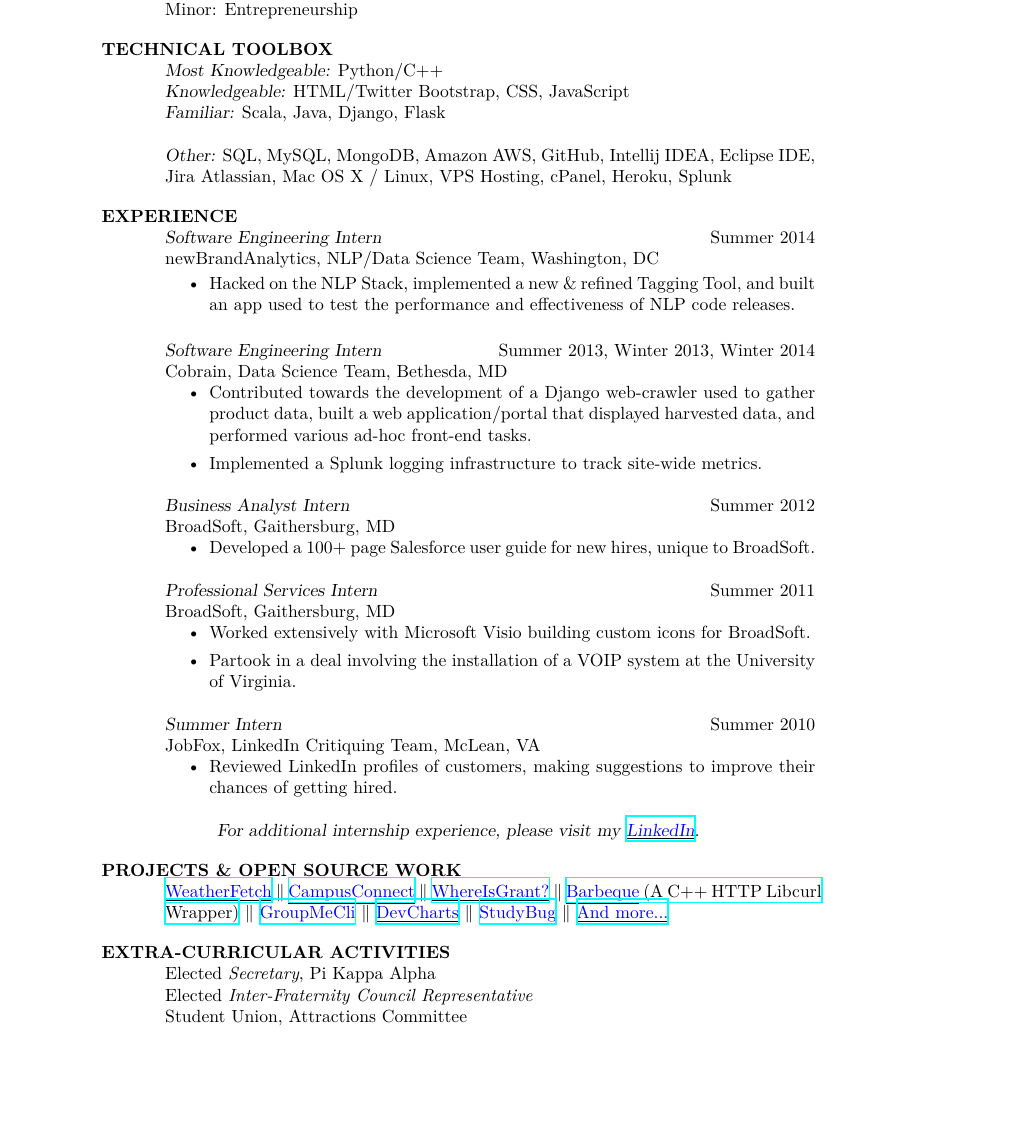
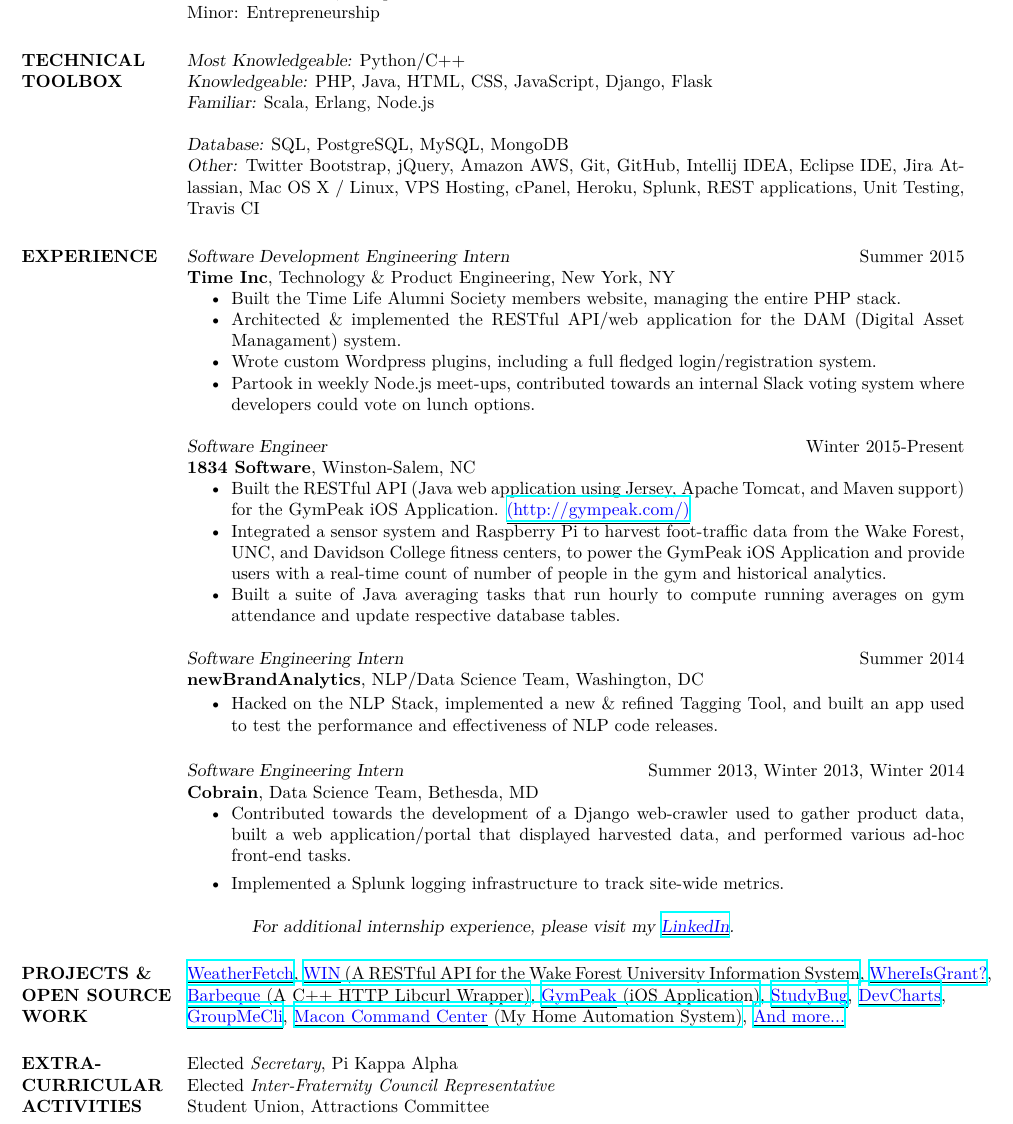
Before and after one commit to g12mcgov/resume, a LaTeX CV (RESUME_GrantMcGovern.tex, which reads res.cls): part of the page, cut so that both start at the same text, the shorter picture padded with empty space. Compiled offline with XeLaTeX.

Commit message:
Updating w/ new resume

```diff
--- a/RESUME_GrantMcGovern.tex
+++ b/RESUME_GrantMcGovern.tex
@@ -79,9 +54,10 @@
 \section{TECHNICAL TOOLBOX}
 
 {\sl Most Knowledgeable:} Python/C++ \\
-{\sl Knowledgeable:} HTML/Twitter Bootstrap, CSS, JavaScript \\
-{\sl Familiar:} Scala, Java, Django, Flask \\ \\
-{\sl Other:} SQL, MySQL, MongoDB, Amazon AWS, GitHub, Intellij IDEA, Eclipse IDE, Jira Atlassian, Mac OS X / Linux, VPS Hosting, cPanel, Heroku, Splunk
+{\sl Knowledgeable:} PHP, Java, HTML, CSS, JavaScript, Django, Flask \\
+{\sl Familiar:} Scala, Erlang, Node.js\\ \\
+{\sl Database:} SQL, PostgreSQL, MySQL, MongoDB \\
+{\sl Other:} Twitter Bootstrap, jQuery, Amazon AWS, Git, GitHub, Intellij IDEA, Eclipse IDE, Jira Atlassian, Mac OS X / Linux, VPS Hosting, cPanel, Heroku, Splunk, REST applications, Unit Testing, Travis CI
 
 %----------------------------------------------------------------------------------------
 %	PROFESSIONAL EXPERIENCE SECTION
@@ -89,37 +65,35 @@
 
 \section{EXPERIENCE}
 
+{\sl Software Development Engineering Intern} \hfill Summer 2015 \\
+\textbf{Time Inc}, Technology \& Product Engineering, New York, NY
+\begin{itemize} \itemsep -2pt % Reduce space between items
+\item Built the Time Life Alumni Society members website, managing the entire PHP stack.
+\item Architected \& implemented the RESTful API/web application for the DAM (Digital Asset Managament) system.
+\item Wrote custom Wordpress plugins, including a full fledged login/registration system.
+\item Partook in weekly Node.js meet-ups, contributed towards an internal Slack voting system where developers could vote on lunch options.
+\end{itemize}
+
+{\sl Software Engineer} \hfill Winter 2015-Present \\
+\textbf{1834 Software}, Winston-Salem, NC
+\begin{itemize} \itemsep -2pt % Reduce space between items
+\item Built the RESTful API (Java web application using Jersey, Apache Tomcat, and Maven support) for the GymPeak iOS Application. \underline{\color{blue}\href{http://gympeak.com/}{(http://gympeak.com/)}}
+\item Integrated a sensor system and Raspberry Pi to harvest foot-traffic data from the Wake Forest, UNC, and Davidson College fitness centers, to power the GymPeak iOS Application and provide users with a real-time count of number of people in the gym and historical analytics.
+\item Built a suite of Java averaging tasks that run hourly to compute running averages on gym attendance and update respective database tables.
+\end{itemize}
+
 {\sl Software Engineering Intern} \hfill Summer 2014 \\
-newBrandAnalytics, NLP/Data Science Team, Washington, DC
+\textbf{newBrandAnalytics}, NLP/Data Science Team, Washington, DC
 
 \begin{itemize} \itemsep -2pt % Reduce space between items
 \item Hacked on the NLP Stack, implemented a new \& refined Tagging Tool, and built an app used to test the performance and effectiveness of NLP code releases.
 \end{itemize}
 
 {\sl Software Engineering Intern} \hfill Summer 2013, Winter 2013, Winter 2014 \\
-Cobrain, Data Science Team, Bethesda, MD
+\textbf{Cobrain}, Data Science Team, Bethesda, MD
 \begin{itemize}
 \item Contributed towards the development of a Django web-crawler used to gather product data, built a web application/portal that displayed harvested data, and performed various ad-hoc front-end tasks.
-\item Implemented a Splunk logging infrastructure to track site-wide metrics.
-\end{itemize}
-
-{\sl Business Analyst Intern} \hfill Summer 2012 \\
-BroadSoft, Gaithersburg, MD
-\begin{itemize}
-\item Developed a 100+ page Salesforce user guide for new hires, unique to BroadSoft.
-\end{itemize}
-
-{\sl Professional Services Intern} \hfill Summer 2011 \\
-BroadSoft, Gaithersburg, MD
-\begin{itemize}
-\item Worked extensively with Microsoft Visio building custom icons for BroadSoft.
-\item Partook in a deal involving the installation of a VOIP system at the University of Virginia.
-\end{itemize}
-
-{\sl Summer Intern} \hfill Summer 2010 \\
-JobFox, LinkedIn Critiquing Team, McLean, VA
-\begin{itemize}
-\item Reviewed LinkedIn profiles of customers, making suggestions to improve their chances of getting hired. \\
+\item Implemented a Splunk logging infrastructure to track site-wide metrics. \\
 \end{itemize}
 
 %----------------------------------------------------------------------------------------
@@ -130,14 +104,15 @@
 
 \section{PROJECTS \& OPEN SOURCE WORK}
 
-\underline{\color{blue}\href{http://www.weatherfetch.com}{WeatherFetch}} $\parallel$ \underline{\color{blue}\href{http://campusconnect.herokuapp.com}{CampusConnect}} $\parallel$
-\underline{\color{blue}\href{http://whereisgrant.herokuapp.com}{WhereIsGrant?}} $\parallel$
-\href{https://github.com/g12mcgov/Barbeque}{\underline {\color{blue} Barbeque} (A C++ HTTP Libcurl Wrapper)} $\parallel$
-\underline{\color{blue}\href{https://github.com/g12mcgov/GroupMeCli}{GroupMeCli}} $\parallel$
-\underline{\color{blue}\href{https://github.com/g12mcgov/DevCharts}{DevCharts}} $\parallel$
-\underline{\color{blue}\href{https://github.com/g12mcgov/StudyBug}{StudyBug}} $\parallel$ \underline{\color{blue}\href{https://github.com/g12mcgov}{And more...}}
-
-
+\underline{\color{blue}\href{http://www.weatherfetch.com}{WeatherFetch}}, \href{http://campusconnect.herokuapp.com}{\underline {\color{blue}WIN} (A RESTful API for the Wake Forest University Information System}},
+\underline{\color{blue}\href{http://whereisgrant.herokuapp.com}{WhereIsGrant?}},
+\href{https://github.com/g12mcgov/Barbeque}{\underline {\color{blue} Barbeque} (A C++ HTTP Libcurl Wrapper)},
+\href{https://itunes.apple.com/us/app/gympeak/id1023526402?mt=8}{\underline {\color{blue} GymPeak} (iOS Application)}},
+\underline{\color{blue}\href{https://github.com/g12mcgov/StudyBug}{StudyBug}},
+\underline{\color{blue}\href{https://github.com/g12mcgov/DevCharts}{DevCharts}}, \\
+\underline{\color{blue}\href{https://github.com/g12mcgov/GroupMeCli}{GroupMeCli}},
+\href{https://macon.pw}{\underline{\color{blue} Macon Command Center} (My Home Automation System)},
+\underline{\color{blue}\href{https://github.com/g12mcgov}{And more...}}
 
 %----------------------------------------------------------------------------------------
 %	EXTRA-CURRICULAR ACTIVITIES SECTION
--- a/res.cls
+++ b/res.cls
@@ -281,7 +281,7 @@
 \newdimen\resumewidth
 
 \resumewidth=6.5in
-\sectionskip=2.5ex plus 1ex minus -.2ex % values stolen from LaTeX
+\sectionskip=3.5ex plus 1ex minus -.2ex % values stolen from LaTeX
 
 \def\newsectionwidth#1{%
 		     \sectionwidth=#1
```
Also changed, not shown: RESUME_Grant_McGovern.pdf (added), RESUME_GrantMcGovern.tex (39 more changed lines).
